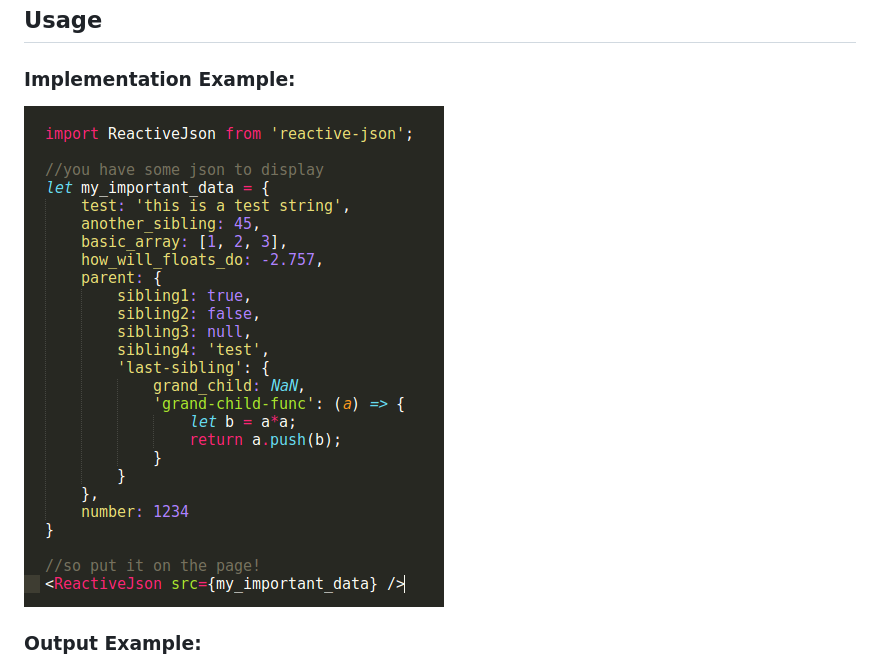
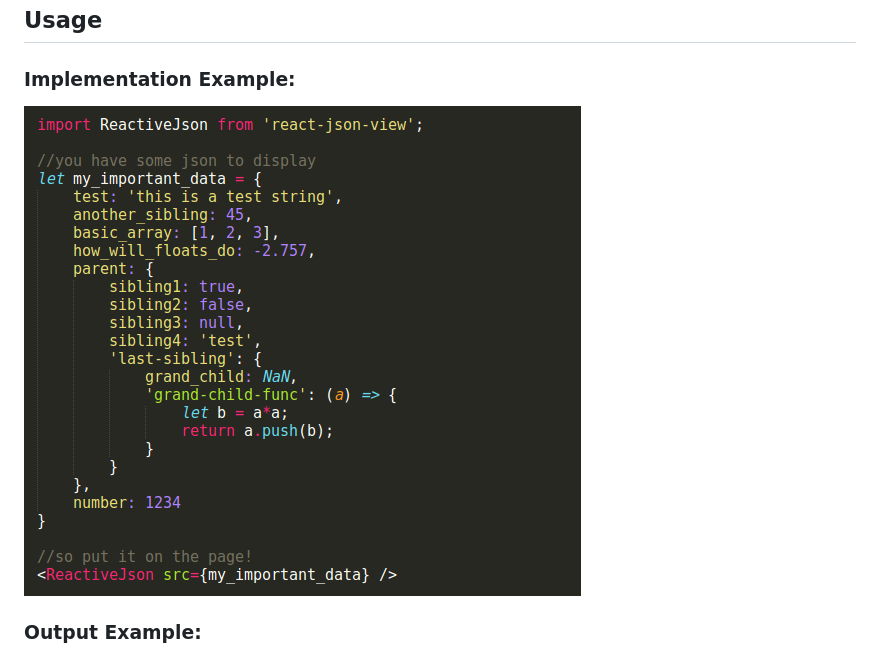
Before and after one commit to mac-s-g/react-json-view, a Markdown page: README.md, the part around the change. Rendered like a GitHub page; pictures changed too: doc/source-example-2.png (deleted), doc/source-example-3.png (added).

```diff
--- a/README.md
+++ b/README.md
@@ -3,7 +3,7 @@ Interactive json viewer wrapped up in a react component.
 
 ## Usage
 ### Implementation Example:
-![alt text](https://github.com/mac-s-g/react-json-view/blob/master/doc/source-example-2.png?raw=true "Usage Example")
+![alt text](https://github.com/mac-s-g/react-json-view/blob/master/doc/source-example-3.png?raw=true "Usage Example")
 
 ### Output Example:
 ![alt text](https://github.com/mac-s-g/react-json-view/blob/master/doc/output-example-3.png?raw=true "Output Example")
```
Also changed, not shown: 1 other file.
